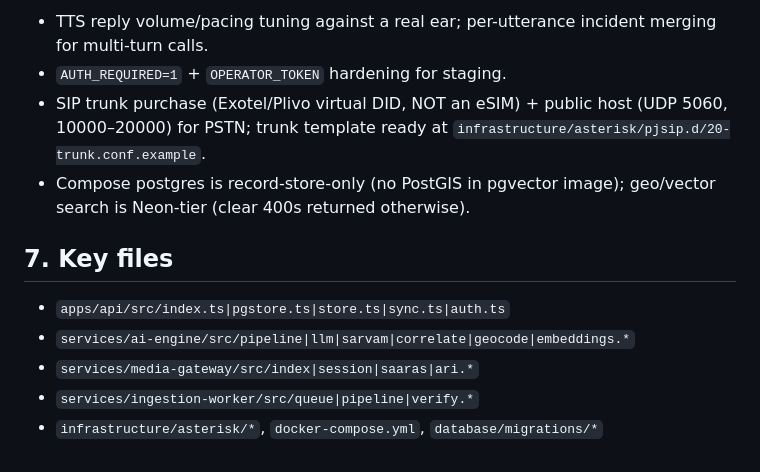
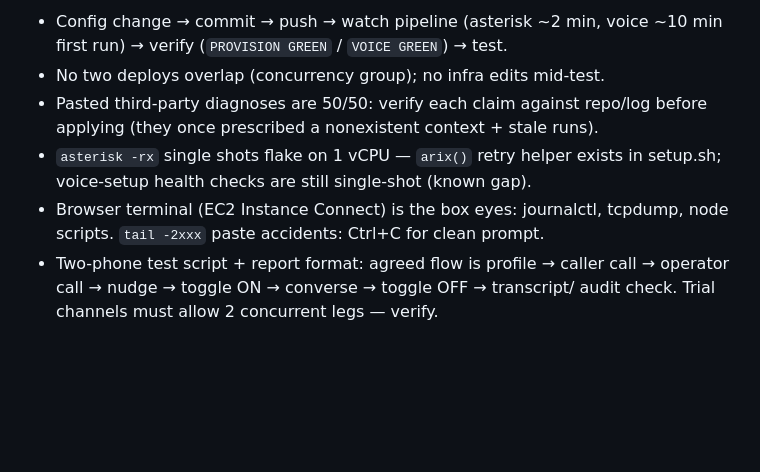
Before and after one commit to Priyanshudotdev/Rakshak-AI, a Markdown page: docs/context.md, the part around one of its changes. GitHub-like rendering; blank space fills up the shorter version.

Commit message:
docs: refresh session context (aws, pstn, operator platform)

```diff
--- a/docs/context.md
+++ b/docs/context.md
@@ -130,16 +130,12 @@ non-audio packet) or Asterisk dropping our packets (SSRC/timestamp/marker).
-- TTS reply volume/pacing tuning against a real ear; per-utterance incident
-  merging for multi-turn calls.
-- `AUTH_REQUIRED=1` + `OPERATOR_TOKEN` hardening for staging.
-- SIP trunk purchase (Exotel/Plivo virtual DID, NOT an eSIM) + public host
-  (UDP 5060, 10000–20000) for PSTN; trunk template ready at
-  `infrastructure/asterisk/pjsip.d/20-trunk.conf.example`.
-- Compose postgres is record-store-only (no PostGIS in pgvector image);
-  geo/vector search is Neon-tier (clear 400s returned otherwise).
-
-## 7. Key files
-
-- `apps/api/src/index.ts|pgstore.ts|store.ts|sync.ts|auth.ts`
-- `services/ai-engine/src/pipeline|llm|sarvam|correlate|geocode|embeddings.*`
-- `services/media-gateway/src/index|session|saaras|ari.*`
-- `services/ingestion-worker/src/queue|pipeline|verify.*`
-- `infrastructure/asterisk/*`, `docker-compose.yml`, `database/migrations/*`
+- Config change → commit → push → watch pipeline (asterisk ~2 min, voice
+  ~10 min first run) → verify (`PROVISION GREEN` / `VOICE GREEN`) → test.
+- No two deploys overlap (concurrency group); no infra edits mid-test.
+- Pasted third-party diagnoses are 50/50: verify each claim against repo/log
+  before applying (they once prescribed a nonexistent context + stale runs).
+- `asterisk -rx` single shots flake on 1 vCPU — `arix()` retry helper exists
+  in setup.sh; voice-setup health checks are still single-shot (known gap).
+- Browser terminal (EC2 Instance Connect) is the box eyes: journalctl,
+  tcpdump, node scripts. `tail -2xxx` paste accidents: Ctrl+C for clean prompt.
+- Two-phone test script + report format: agreed flow is profile → caller call
+  → operator call → nudge → toggle ON → converse → toggle OFF → transcript/
+  audit check. Trial channels must allow 2 concurrent legs — verify.
```
Also changed, not shown: other parts of docs/context.md (+112 -112 lines).
